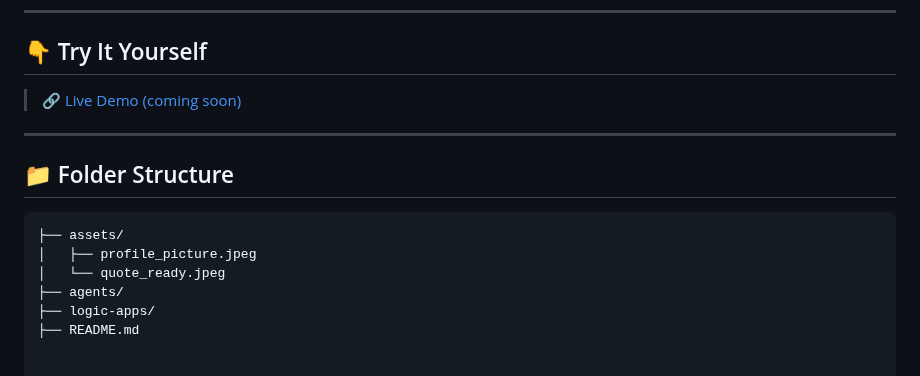
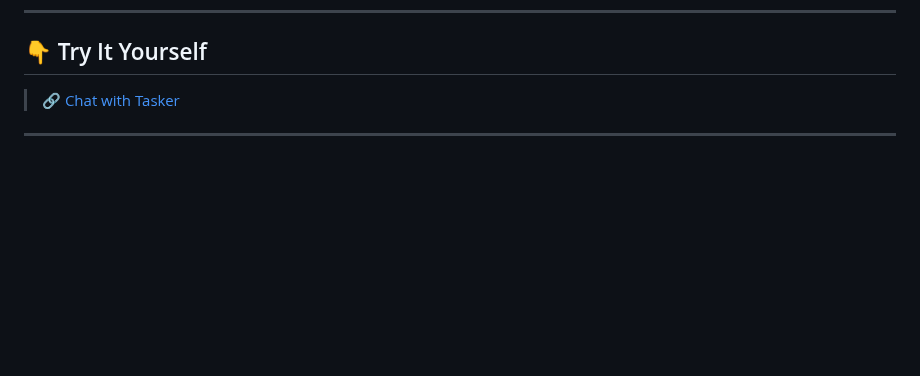
Before and after one commit to BrandonRH17/AIAgentsHackathon2025-Neutrino, a Markdown page: README.md, the part around the change. Drawn GitHub-style; blank space fills up the shorter version.

````diff
--- a/README.md
+++ b/README.md
@@ -82,16 +82,6 @@ For more technical details, each folder in the repository documents the correspo
 ---
 ## 👇 Try It Yourself
 
-> [🔗 Live Demo (coming soon)](https://example.com)
+> [🔗 Chat with Tasker]([https://example.com](https://foundryagentchat-gdfjggbpbgchhadu.mexicocentral-01.azurewebsites.net/))
 
 ---
-
-## 📁 Folder Structure
-
-```bash
-├── assets/
-│   ├── profile_picture.jpeg
-│   └── quote_ready.jpeg
-├── agents/
-├── logic-apps/
-├── README.md
````
